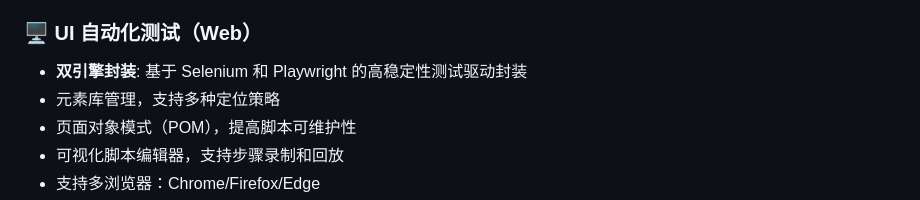
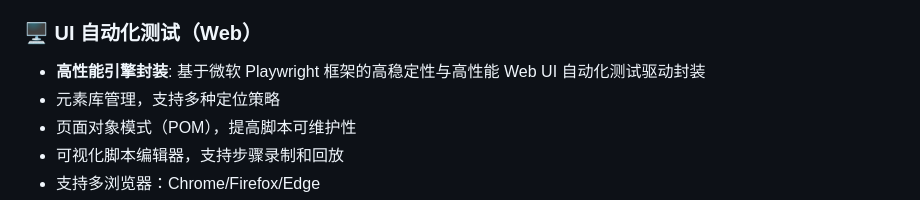
Before and after one commit to Anlon-27/testfusion, a Markdown page: README.md, the part around the change. GitHub-like rendering.

Commit message:
docs: update UI automation description to focus on Playwright

```diff
--- a/README.md
+++ b/README.md
@@ -49,7 +49,7 @@ TestFusion 是一个功能强大的智能测试管理平台，集成了 **AI 需
 - 定时任务和 Allure 报告生成
 
 ### 🖥️ UI 自动化测试（Web）
-- **双引擎封装**: 基于 Selenium 和 Playwright 的高稳定性测试驱动封装
+- **高性能引擎封装**: 基于微软 Playwright 框架的高稳定性与高性能 Web UI 自动化测试驱动封装
 - 元素库管理，支持多种定位策略
 - 页面对象模式（POM），提高脚本可维护性
 - 可视化脚本编辑器，支持步骤录制和回放
```
